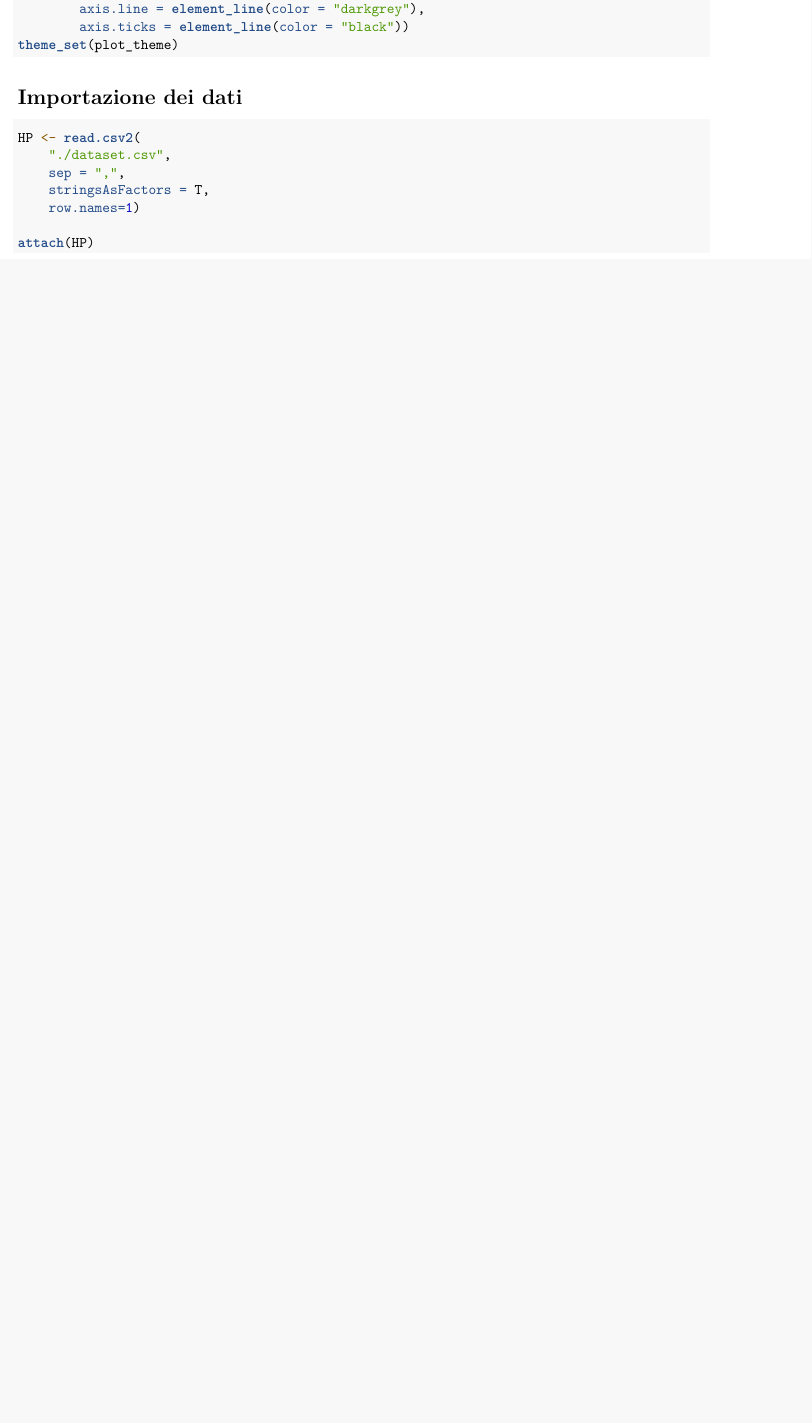
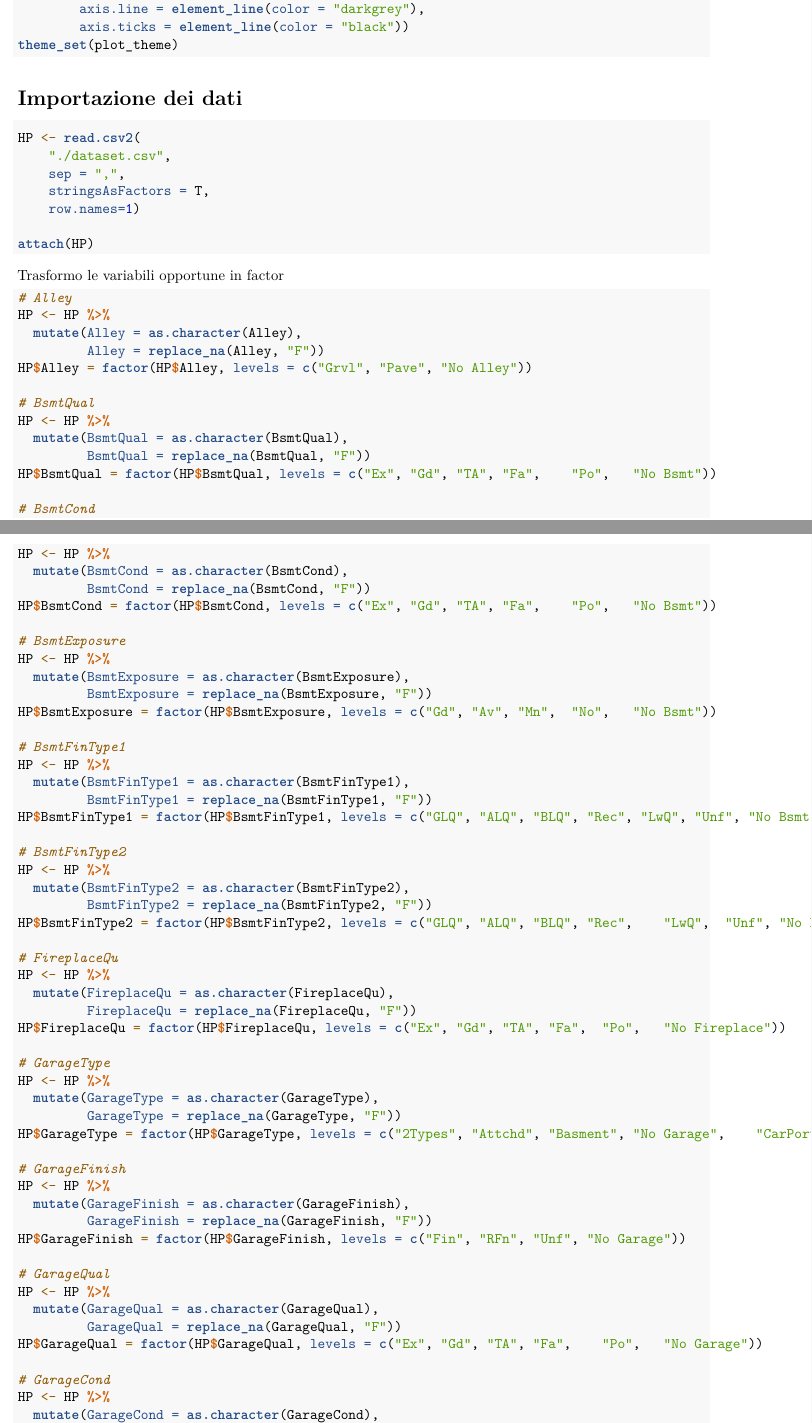
Before and after one commit to Urbani-Ludovico/ProgettoDataAnalytics, an R Markdown document (Project.Rmd): part of page 1 of 9 before the commit and two parts of pages 1 and 2 of 11 after it, the two joined at a grey line, cut so that both start at the same text, the shorter picture padded with empty space. Rendered offline with R 4.5, knitr and Pandoc, then LaTeX, with nearby package versions; some code elsewhere in the file could not run offline; common packages that the code uses without loading them are loaded.

Commit message:
Factor trasformation

````diff
--- a/Project.Rmd
+++ b/Project.Rmd
@@ -39,3 +39,68 @@ HP <- read.csv2(
 attach(HP)
 ```
 
+Trasformo le variabili opportune in factor
+```{r, message = F, warning = F}
+# Alley
+HP <- HP %>%
+  mutate(Alley = as.character(Alley),
+         Alley = replace_na(Alley, "F"))
+HP$Alley = factor(HP$Alley, levels = c("Grvl", "Pave", "No Alley"))
+
+# BsmtQual
+HP <- HP %>%
+  mutate(BsmtQual = as.character(BsmtQual),
+         BsmtQual = replace_na(BsmtQual, "F"))
+HP$BsmtQual = factor(HP$BsmtQual, levels = c("Ex", "Gd", "TA", "Fa",	"Po",	"No Bsmt"))
+
+# BsmtCond
+HP <- HP %>%
+  mutate(BsmtCond = as.character(BsmtCond),
+         BsmtCond = replace_na(BsmtCond, "F"))
+HP$BsmtCond = factor(HP$BsmtCond, levels = c("Ex", "Gd", "TA", "Fa",	"Po",	"No Bsmt"))
+
+# BsmtExposure
+HP <- HP %>%
+  mutate(BsmtExposure = as.character(BsmtExposure),
+         BsmtExposure = replace_na(BsmtExposure, "F"))
+HP$BsmtExposure = factor(HP$BsmtExposure, levels = c("Gd", "Av", "Mn",	"No",	"No Bsmt"))
+
+# BsmtFinType1
+HP <- HP %>%
+  mutate(BsmtFinType1 = as.character(BsmtFinType1),
+         BsmtFinType1 = replace_na(BsmtFinType1, "F"))
+HP$BsmtFinType1 = factor(HP$BsmtFinType1, levels = c("GLQ", "ALQ", "BLQ", "Rec", "LwQ",	"Unf", "No Bsmt"))
+
+# BsmtFinType2
+HP <- HP %>%
+  mutate(BsmtFinType2 = as.character(BsmtFinType2),
+         BsmtFinType2 = replace_na(BsmtFinType2, "F"))
+HP$BsmtFinType2 = factor(HP$BsmtFinType2, levels = c("GLQ", "ALQ", "BLQ", "Rec",	"LwQ",	"Unf", "No Bsmt"))
+
+# FireplaceQu
+HP <- HP %>%
+  mutate(FireplaceQu = as.character(FireplaceQu),
+         FireplaceQu = replace_na(FireplaceQu, "F"))
+HP$FireplaceQu = factor(HP$FireplaceQu, levels = c("Ex", "Gd", "TA", "Fa",	"Po",	"No Fireplace"))
+
+# GarageType
+HP <- HP %>%
+  mutate(GarageType = as.character(GarageType),
+         GarageType = replace_na(GarageType, "F"))
+HP$GarageType = factor(HP$GarageType, levels = c("2Types", "Attchd", "Basment", "No Garage",	"CarPort",	"Detchd", "F"))
+
+# GarageFinish
+HP <- HP %>%
+  mutate(GarageFinish = as.character(GarageFinish),
+         GarageFinish = replace_na(GarageFinish, "F"))
+HP$GarageFinish = factor(HP$GarageFinish, levels = c("Fin", "RFn", "Unf", "No Garage"))
+
+# GarageQual
+HP <- HP %>%
+  mutate(GarageQual = as.character(GarageQual),
+         GarageQual = replace_na(GarageQual, "F"))
+HP$GarageQual = factor(HP$GarageQual, levels = c("Ex", "Gd", "TA", "Fa",	"Po",	"No Garage"))
+
+# GarageCond
+HP <- HP %>%
+  mutate(GarageCond = as.character(GarageCond),
````
Also changed, not shown: Project.Rmd (24 more changed lines).
